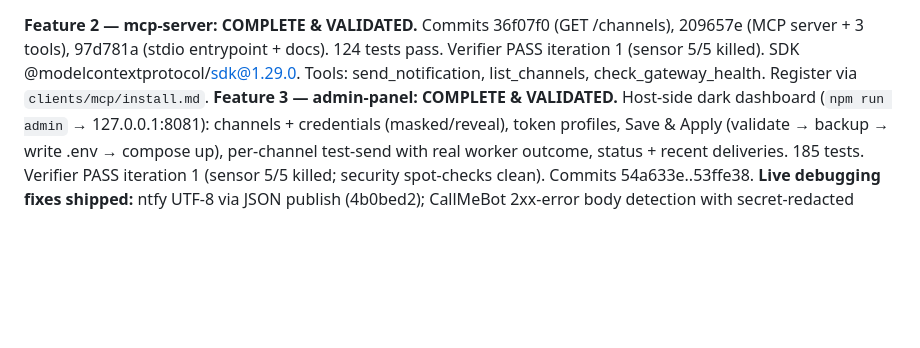
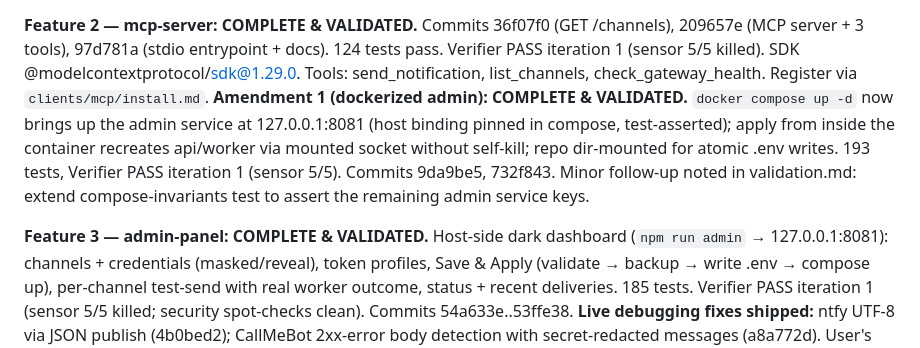
Before and after one commit to richardfcampos/notify-hub, a Markdown page: .specs/STATE.md, the part around the change. Drawn GitHub-style; blank space fills up the shorter version.

Commit message:
docs(specs): mark admin-panel amendment 1 validated

```diff
--- a/.specs/STATE.md
+++ b/.specs/STATE.md
@@ -47,6 +47,8 @@ Self-hosted, free, multi-channel notification gateway (Docker + Redis queue). To
 **Remote:** published — https://github.com/richardfcampos/notify-hub (public, `main` tracks `origin/main`).
 
 **Feature 2 — mcp-server: COMPLETE & VALIDATED.** Commits 36f07f0 (GET /channels), 209657e (MCP server + 3 tools), 97d781a (stdio entrypoint + docs). 124 tests pass. Verifier PASS iteration 1 (sensor 5/5 killed). SDK @modelcontextprotocol/sdk@1.29.0. Tools: send_notification, list_channels, check_gateway_health. Register via `clients/mcp/install.md`.
+**Amendment 1 (dockerized admin): COMPLETE & VALIDATED.** `docker compose up -d` now brings up the admin service at 127.0.0.1:8081 (host binding pinned in compose, test-asserted); apply from inside the container recreates api/worker via mounted socket without self-kill; repo dir-mounted for atomic .env writes. 193 tests, Verifier PASS iteration 1 (sensor 5/5). Commits 9da9be5, 732f843. Minor follow-up noted in validation.md: extend compose-invariants test to assert the remaining admin service keys.
+
 **Feature 3 — admin-panel: COMPLETE & VALIDATED.** Host-side dark dashboard (`npm run admin` → 127.0.0.1:8081): channels + credentials (masked/reveal), token profiles, Save & Apply (validate → backup → write .env → compose up), per-channel test-send with real worker outcome, status + recent deliveries. 185 tests. Verifier PASS iteration 1 (sensor 5/5 killed; security spot-checks clean). Commits 54a633e..53ffe38.
 **Live debugging fixes shipped:** ntfy UTF-8 via JSON publish (4b0bed2); CallMeBot 2xx-error body detection with secret-redacted messages (a8a772d). User's WhatsApp works with phone exactly as CallMeBot activation echoes it (557999957286, no + / no extra 9).
 **Lessons:** L-001 candidate (queue reliability tests), L-002 CONFIRMED (entrypoint fail-fast must be testable — recurred in both features), L-003 candidate (schema negative tests).
```
Also changed, not shown: 1 other file.
